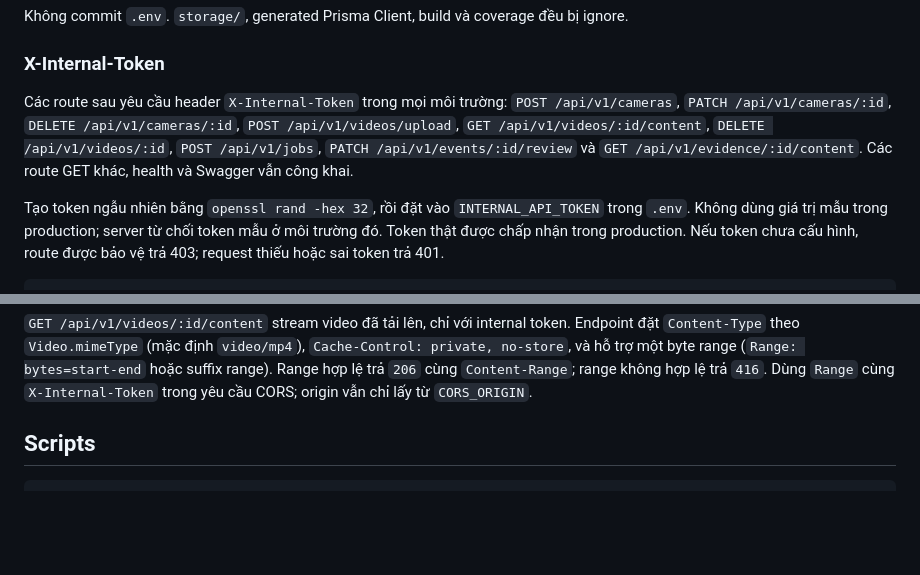
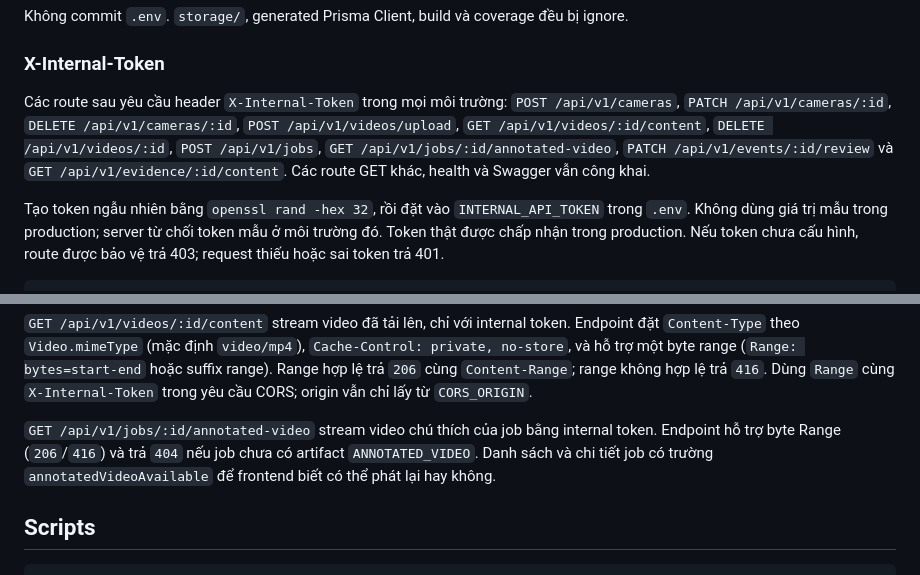
Before and after one commit to ntruonghuynh/AI_Traffic_Monitoring_System, a Markdown page: backend/README.md, 2 parts joined by grey strips. GitHub-like rendering; blank space fills up the shorter version.

Commit message:
docs(backend): document annotated video endpoint

````diff
--- a/backend/README.md
+++ b/backend/README.md
@@ -54,7 +54,7 @@ Không commit `.env`. `storage/`, generated Prisma Client, build và coverage đ
 
 ### X-Internal-Token
 
-Các route sau yêu cầu header `X-Internal-Token` trong mọi môi trường: `POST /api/v1/cameras`, `PATCH /api/v1/cameras/:id`, `DELETE /api/v1/cameras/:id`, `POST /api/v1/videos/upload`, `GET /api/v1/videos/:id/content`, `DELETE /api/v1/videos/:id`, `POST /api/v1/jobs`, `PATCH /api/v1/events/:id/review` và `GET /api/v1/evidence/:id/content`. Các route GET khác, health và Swagger vẫn công khai.
+Các route sau yêu cầu header `X-Internal-Token` trong mọi môi trường: `POST /api/v1/cameras`, `PATCH /api/v1/cameras/:id`, `DELETE /api/v1/cameras/:id`, `POST /api/v1/videos/upload`, `GET /api/v1/videos/:id/content`, `DELETE /api/v1/videos/:id`, `POST /api/v1/jobs`, `GET /api/v1/jobs/:id/annotated-video`, `PATCH /api/v1/events/:id/review` và `GET /api/v1/evidence/:id/content`. Các route GET khác, health và Swagger vẫn công khai.
 
 Tạo token ngẫu nhiên bằng `openssl rand -hex 32`, rồi đặt vào `INTERNAL_API_TOKEN` trong `.env`. Không dùng giá trị mẫu trong production; server từ chối token mẫu ở môi trường đó. Token thật được chấp nhận trong production. Nếu token chưa cấu hình, route được bảo vệ trả 403; request thiếu hoặc sai token trả 401.
 
@@ -70,6 +70,8 @@ curl -X POST http://localhost:3000/api/v1/videos/upload \
 ```
 
 `GET /api/v1/videos/:id/content` stream video đã tải lên, chỉ với internal token. Endpoint đặt `Content-Type` theo `Video.mimeType` (mặc định `video/mp4`), `Cache-Control: private, no-store`, và hỗ trợ một byte range (`Range: bytes=start-end` hoặc suffix range). Range hợp lệ trả `206` cùng `Content-Range`; range không hợp lệ trả `416`. Dùng `Range` cùng `X-Internal-Token` trong yêu cầu CORS; origin vẫn chỉ lấy từ `CORS_ORIGIN`.
+
+`GET /api/v1/jobs/:id/annotated-video` stream video chú thích của job bằng internal token. Endpoint hỗ trợ byte Range (`206`/`416`) và trả `404` nếu job chưa có artifact `ANNOTATED_VIDEO`. Danh sách và chi tiết job có trường `annotatedVideoAvailable` để frontend biết có thể phát lại hay không.
 
 ## Scripts
 
````
